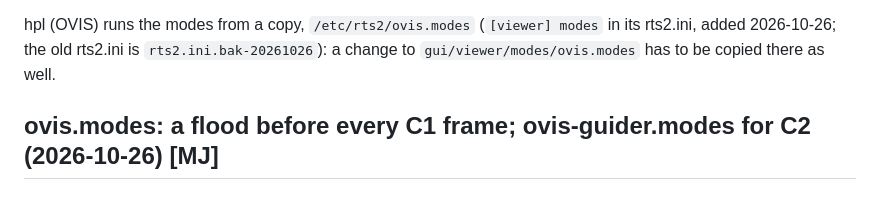
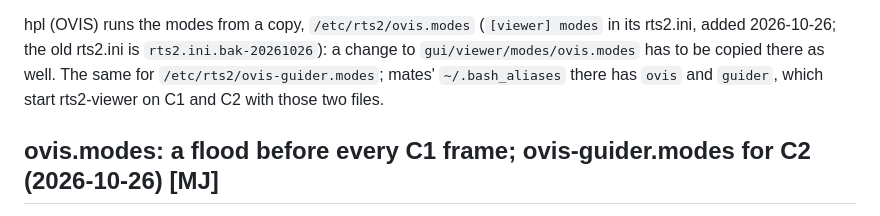
Before and after one commit to mates14/rts2ng, a Markdown page: gui/STATUS.md, the part around the change. Drawn GitHub-style.

Commit message:
gui/STATUS: hpl runs copies of both OVIS mode files, ovis/guider aliases
Co-Authored-By: Claude Opus 5.5 <noreply@anthropic.com>

```diff
--- a/gui/STATUS.md
+++ b/gui/STATUS.md
@@ -1430,7 +1430,9 @@ Checked with an offscreen harness running the same updateModeStyle() code
 hpl (OVIS) runs the modes from a copy, `/etc/rts2/ovis.modes`
 (`[viewer] modes` in its rts2.ini, added 2026-10-26; the old rts2.ini is
 `rts2.ini.bak-20261026`): a change to `gui/viewer/modes/ovis.modes` has to
-be copied there as well.
+be copied there as well. The same for `/etc/rts2/ovis-guider.modes`;
+mates' `~/.bash_aliases` there has `ovis` and `guider`, which start
+rts2-viewer on C1 and C2 with those two files.
 
 ## ovis.modes: a flood before every C1 frame; ovis-guider.modes for C2 (2026-10-26) [MJ]
 
```
